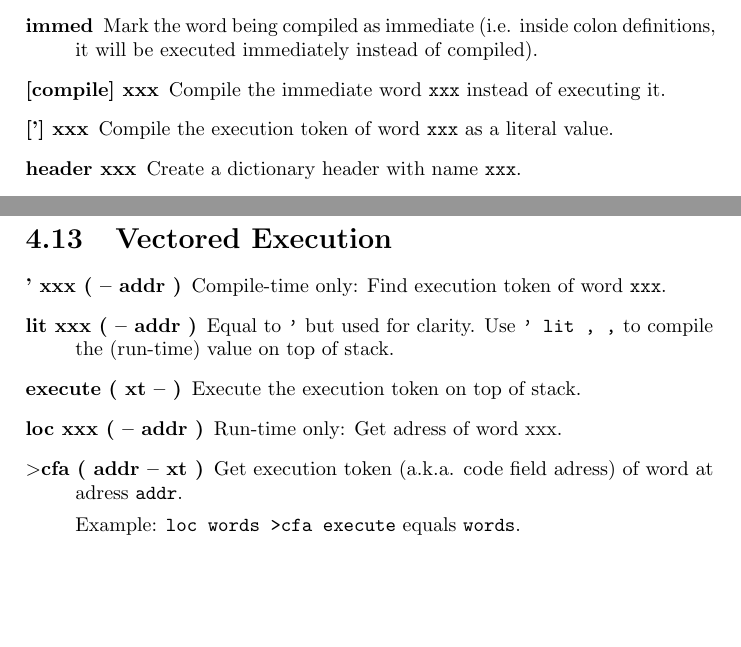
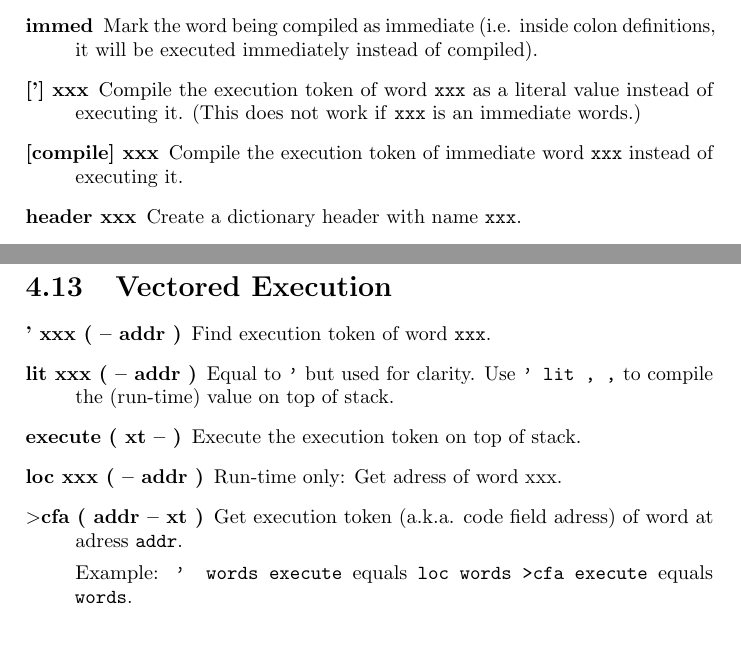
Before and after one commit to jkotlinski/durexforth, a LaTeX thesis (docs/manual.tex, which reads docs/forth.tex): two parts of pages 16 and 19 of 27, joined at a grey line, cut so that both start at the same text, the shorter picture padded with empty space. Compiled offline with pdfLaTeX.

Commit message:
Update documentation

```diff
--- a/docs/forth.tex
+++ b/docs/forth.tex
@@ -166,8 +166,8 @@ Byte-to-byte copy like \texttt{cmove}, but starts with address src + len - 1 and
 \item[[ ( -- )] Leave compile mode. Execute the following words immediately instead of compiling them.
 \item[{]} ( -- )] Return to compile mode.
 \item[immed] Mark the word being compiled as immediate (i.e. inside colon definitions, it will be executed immediately instead of compiled).
-\item[[compile{]} xxx] Compile the immediate word \texttt{xxx} instead of executing it.
-\item[{[']} xxx] Compile the execution token of word \texttt{xxx} as a literal value.
+\item[{[']} xxx] Compile the execution token of word \texttt{xxx} as a literal value instead of executing it. (This does not work if \texttt{xxx} is an immediate words.)
+\item[[compile{]} xxx] Compile the execution token of immediate word \texttt{xxx} instead of executing it.
 \item[header xxx] Create a dictionary header with name \texttt{xxx}.
 \item[create xxx/does$>$] Create a word creating word \texttt{xxx} with custom behavior
 specified after does>. For further description, see "Starting Forth."
@@ -337,13 +337,13 @@ Prints a string.
 \section{Vectored Execution}
 
 \begin{description}
-\item[' xxx ( -- addr )] Compile-time only: Find execution token of word \texttt{xxx}.
+\item[' xxx ( -- addr )] Find execution token of word \texttt{xxx}.
 \item[lit xxx ( -- addr )] Equal to \texttt{'} but used for clarity. Use \texttt{' lit , ,} to compile the (run-time) value on top of stack.
 \item[execute ( xt -- )] Execute the execution token on top of stack.
 \item[loc xxx ( -- addr )] Run-time only: Get adress of word xxx.
 \item[$>$cfa ( addr -- xt )] Get execution token (a.k.a. code field adress) of word at adress \texttt{addr}.
 
-Example: \texttt{loc words >cfa execute} equals \texttt{words}.
+Example: \texttt{' words execute} equals \texttt{loc words >cfa execute} equals \texttt{words}.
 \end{description}
 
 
```
Also changed, not shown: docs/tutorial.tex (+1 -1 lines).
